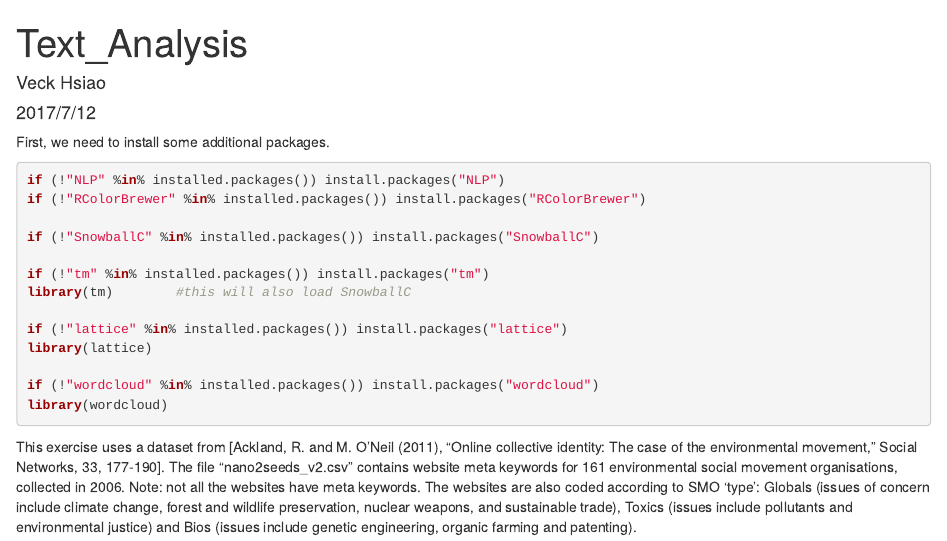
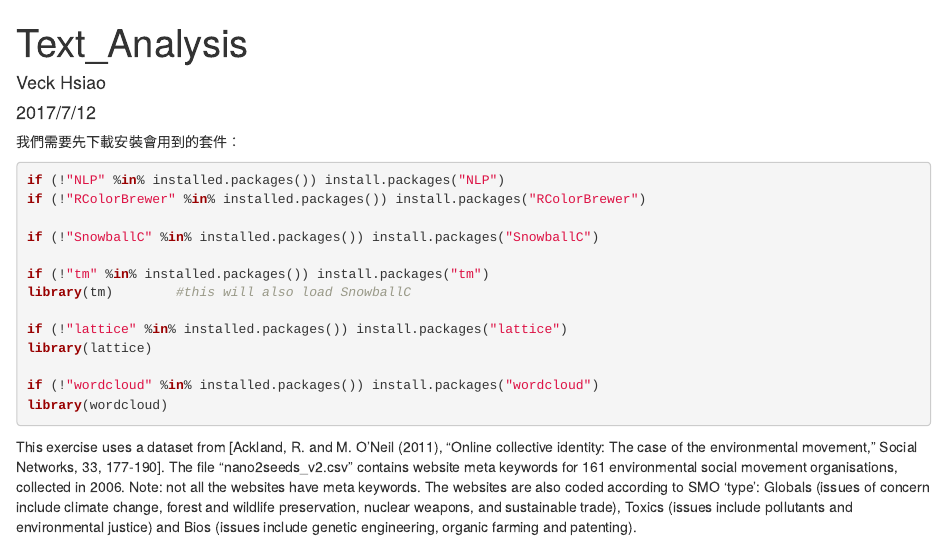
Before and after one commit to floodfire/VOSON_Lab, an R Markdown document (Text_Analysis_demo.Rmd): the page in a window 1100 px wide, from its top. Rendered offline with R 4.5, knitr and Pandoc, with nearby package versions.

Commit message:
update Text_Analysis_demo

````diff
--- a/Text_Analysis_demo.Rmd
+++ b/Text_Analysis_demo.Rmd
@@ -5,7 +5,7 @@ date: "2017/7/12"
 output: html_document
 ---
 
-First, we need to install some additional packages.
+我們需要先下載安裝會用到的套件：
 
 ```{r warning=FALSE, eval=FALSE}
 if (!"NLP" %in% installed.packages()) install.packages("NLP")
````
